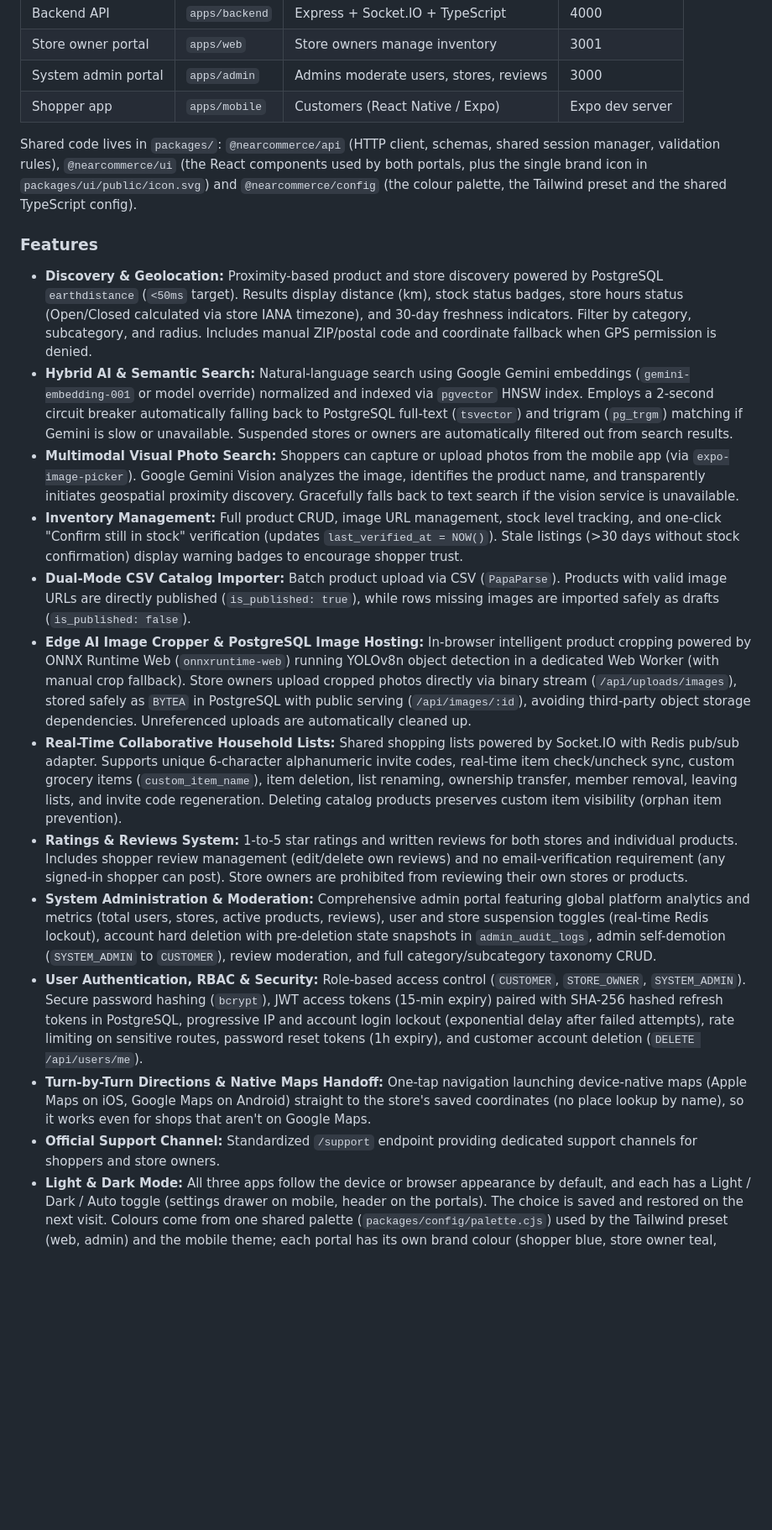
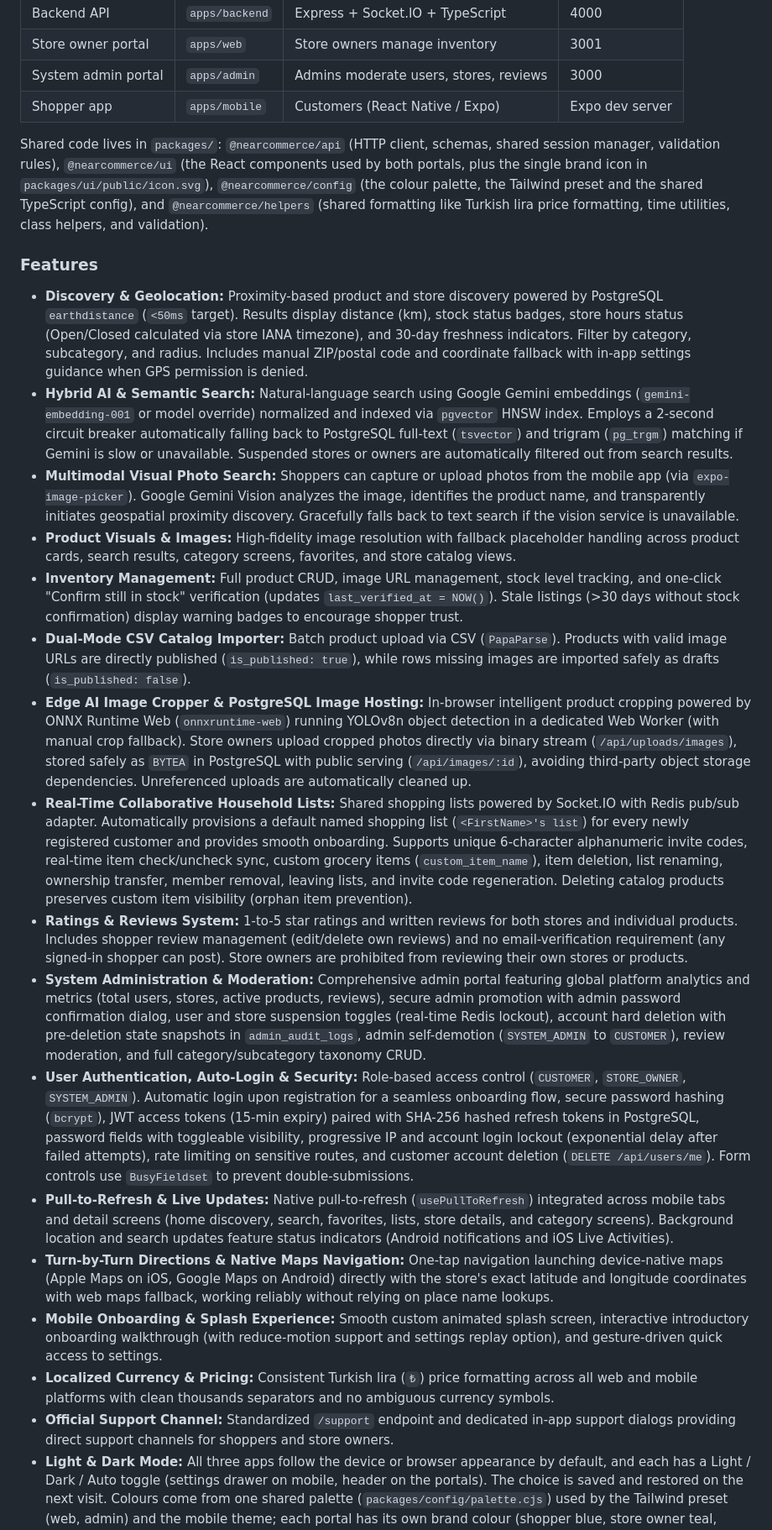
Before and after one commit to Ay-dotcode/NearCommerce, a Markdown page: README.md, the part around one of its changes. Shown at 84% size. GitHub-like rendering; blank space fills up the shorter version.

Commit message:
feat: enhance README with new features, shared helpers, and onboarding improvements

```diff
--- a/README.md
+++ b/README.md
@@ -22,20 +22,24 @@ Near Commerce is a modular, AI-assisted local commerce platform that helps peopl
 | System admin portal | `apps/admin`   | Admins moderate users, stores, reviews | 3000            |
 | Shopper app         | `apps/mobile`  | Customers (React Native / Expo)        | Expo dev server |
 
-Shared code lives in `packages/`: `@nearcommerce/api` (HTTP client, schemas, shared session manager, validation rules), `@nearcommerce/ui` (the React components used by both portals, plus the single brand icon in `packages/ui/public/icon.svg`) and `@nearcommerce/config` (the colour palette, the Tailwind preset and the shared TypeScript config).
+Shared code lives in `packages/`: `@nearcommerce/api` (HTTP client, schemas, shared session manager, validation rules), `@nearcommerce/ui` (the React components used by both portals, plus the single brand icon in `packages/ui/public/icon.svg`), `@nearcommerce/config` (the colour palette, the Tailwind preset and the shared TypeScript config), and `@nearcommerce/helpers` (shared formatting like Turkish lira price formatting, time utilities, class helpers, and validation).
 
 ### Features
 
-- **Discovery & Geolocation:** Proximity-based product and store discovery powered by PostgreSQL `earthdistance` (`<50ms` target). Results display distance (km), stock status badges, store hours status (Open/Closed calculated via store IANA timezone), and 30-day freshness indicators. Filter by category, subcategory, and radius. Includes manual ZIP/postal code and coordinate fallback when GPS permission is denied.
+- **Discovery & Geolocation:** Proximity-based product and store discovery powered by PostgreSQL `earthdistance` (`<50ms` target). Results display distance (km), stock status badges, store hours status (Open/Closed calculated via store IANA timezone), and 30-day freshness indicators. Filter by category, subcategory, and radius. Includes manual ZIP/postal code and coordinate fallback with in-app settings guidance when GPS permission is denied.
 - **Hybrid AI & Semantic Search:** Natural-language search using Google Gemini embeddings (`gemini-embedding-001` or model override) normalized and indexed via `pgvector` HNSW index. Employs a 2-second circuit breaker automatically falling back to PostgreSQL full-text (`tsvector`) and trigram (`pg_trgm`) matching if Gemini is slow or unavailable. Suspended stores or owners are automatically filtered out from search results.
 - **Multimodal Visual Photo Search:** Shoppers can capture or upload photos from the mobile app (via `expo-image-picker`). Google Gemini Vision analyzes the image, identifies the product name, and transparently initiates geospatial proximity discovery. Gracefully falls back to text search if the vision service is unavailable.
+- **Product Visuals & Images:** High-fidelity image resolution with fallback placeholder handling across product cards, search results, category screens, favorites, and store catalog views.
 - **Inventory Management:** Full product CRUD, image URL management, stock level tracking, and one-click "Confirm still in stock" verification (updates `last_verified_at = NOW()`). Stale listings (>30 days without stock confirmation) display warning badges to encourage shopper trust.
 - **Dual-Mode CSV Catalog Importer:** Batch product upload via CSV (`PapaParse`). Products with valid image URLs are directly published (`is_published: true`), while rows missing images are imported safely as drafts (`is_published: false`).
 - **Edge AI Image Cropper & PostgreSQL Image Hosting:** In-browser intelligent product cropping powered by ONNX Runtime Web (`onnxruntime-web`) running YOLOv8n object detection in a dedicated Web Worker (with manual crop fallback). Store owners upload cropped photos directly via binary stream (`/api/uploads/images`), stored safely as `BYTEA` in PostgreSQL with public serving (`/api/images/:id`), avoiding third-party object storage dependencies. Unreferenced uploads are automatically cleaned up.
-- **Real-Time Collaborative Household Lists:** Shared shopping lists powered by Socket.IO with Redis pub/sub adapter. Supports unique 6-character alphanumeric invite codes, real-time item check/uncheck sync, custom grocery items (`custom_item_name`), item deletion, list renaming, ownership transfer, member removal, leaving lists, and invite code regeneration. Deleting catalog products preserves custom item visibility (orphan item prevention).
+- **Real-Time Collaborative Household Lists:** Shared shopping lists powered by Socket.IO with Redis pub/sub adapter. Automatically provisions a default named shopping list (`<FirstName>'s list`) for every newly registered customer and provides smooth onboarding. Supports unique 6-character alphanumeric invite codes, real-time item check/uncheck sync, custom grocery items (`custom_item_name`), item deletion, list renaming, ownership transfer, member removal, leaving lists, and invite code regeneration. Deleting catalog products preserves custom item visibility (orphan item prevention).
 - **Ratings & Reviews System:** 1-to-5 star ratings and written reviews for both stores and individual products. Includes shopper review management (edit/delete own reviews) and no email-verification requirement (any signed-in shopper can post). Store owners are prohibited from reviewing their own stores or products.
-- **System Administration & Moderation:** Comprehensive admin portal featuring global platform analytics and metrics (total users, stores, active products, reviews), user and store suspension toggles (real-time Redis lockout), account hard deletion with pre-deletion state snapshots in `admin_audit_logs`, admin self-demotion (`SYSTEM_ADMIN` to `CUSTOMER`), review moderation, and full category/subcategory taxonomy CRUD.
-- **User Authentication, RBAC & Security:** Role-based access control (`CUSTOMER`, `STORE_OWNER`, `SYSTEM_ADMIN`). Secure password hashing (`bcrypt`), JWT access tokens (15-min expiry) paired with SHA-256 hashed refresh tokens in PostgreSQL, progressive IP and account login lockout (exponential delay after failed attempts), rate limiting on sensitive routes, password reset tokens (1h expiry), and customer account deletion (`DELETE /api/users/me`).
-- **Turn-by-Turn Directions & Native Maps Handoff:** One-tap navigation launching device-native maps (Apple Maps on iOS, Google Maps on Android) straight to the store's saved coordinates (no place lookup by name), so it works even for shops that aren't on Google Maps.
-- **Official Support Channel:** Standardized `/support` endpoint providing dedicated support channels for shoppers and store owners.
+- **System Administration & Moderation:** Comprehensive admin portal featuring global platform analytics and metrics (total users, stores, active products, reviews), secure admin promotion with admin password confirmation dialog, user and store suspension toggles (real-time Redis lockout), account hard deletion with pre-deletion state snapshots in `admin_audit_logs`, admin self-demotion (`SYSTEM_ADMIN` to `CUSTOMER`), review moderation, and full category/subcategory taxonomy CRUD.
+- **User Authentication, Auto-Login & Security:** Role-based access control (`CUSTOMER`, `STORE_OWNER`, `SYSTEM_ADMIN`). Automatic login upon registration for a seamless onboarding flow, secure password hashing (`bcrypt`), JWT access tokens (15-min expiry) paired with SHA-256 hashed refresh tokens in PostgreSQL, password fields with toggleable visibility, progressive IP and account login lockout (exponential delay after failed attempts), rate limiting on sensitive routes, and customer account deletion (`DELETE /api/users/me`). Form controls use `BusyFieldset` to prevent double-submissions.
+- **Pull-to-Refresh & Live Updates:** Native pull-to-refresh (`usePullToRefresh`) integrated across mobile tabs and detail screens (home discovery, search, favorites, lists, store details, and category screens). Background location and search updates feature status indicators (Android notifications and iOS Live Activities).
+- **Turn-by-Turn Directions & Native Maps Navigation:** One-tap navigation launching device-native maps (Apple Maps on iOS, Google Maps on Android) directly with the store's exact latitude and longitude coordinates with web maps fallback, working reliably without relying on place name lookups.
+- **Mobile Onboarding & Splash Experience:** Smooth custom animated splash screen, interactive introductory onboarding walkthrough (with reduce-motion support and settings replay option), and gesture-driven quick access to settings.
+- **Localized Currency & Pricing:** Consistent Turkish lira (`₺`) price formatting across all web and mobile platforms with clean thousands separators and no ambiguous currency symbols.
+- **Official Support Channel:** Standardized `/support` endpoint and dedicated in-app support dialogs providing direct support channels for shoppers and store owners.
 - **Light & Dark Mode:** All three apps follow the device or browser appearance by default, and each has a Light / Dark / Auto toggle (settings drawer on mobile, header on the portals). The choice is saved and restored on the next visit. Colours come from one shared palette (`packages/config/palette.cjs`) used by the Tailwind preset (web, admin) and the mobile theme; each portal has its own brand colour (shopper blue, store owner teal, admin violet).
```
Also changed, not shown: other parts of README.md (+5 -4 lines).
